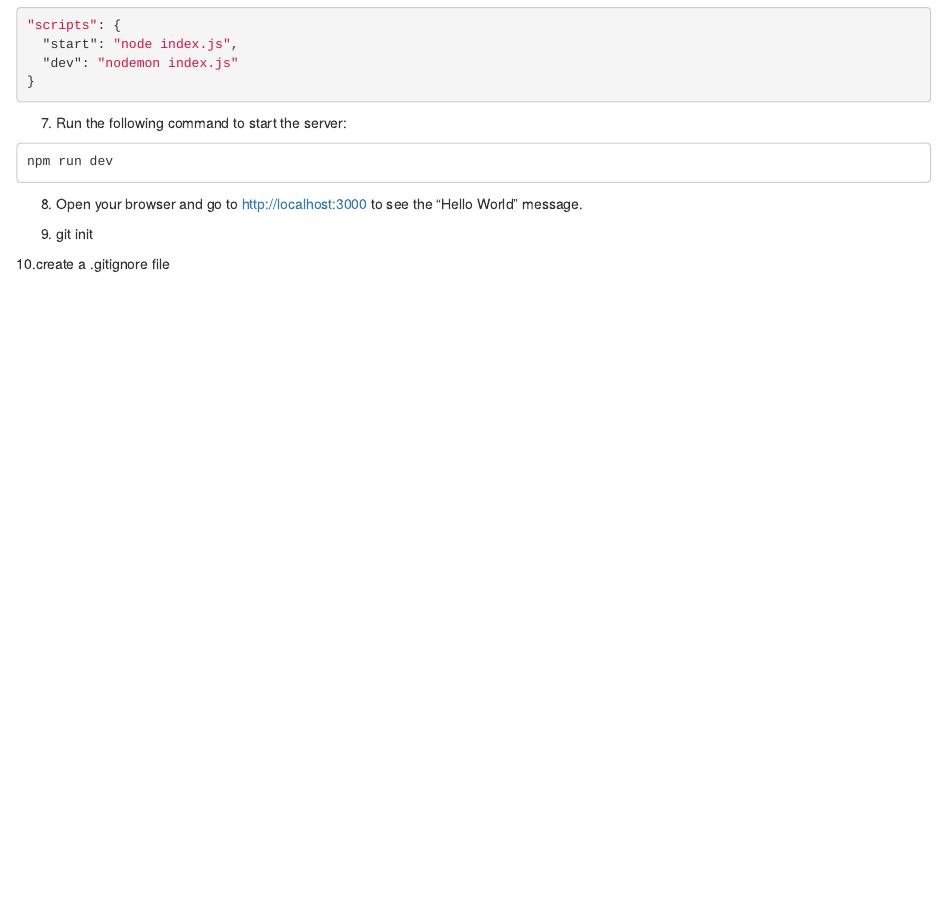
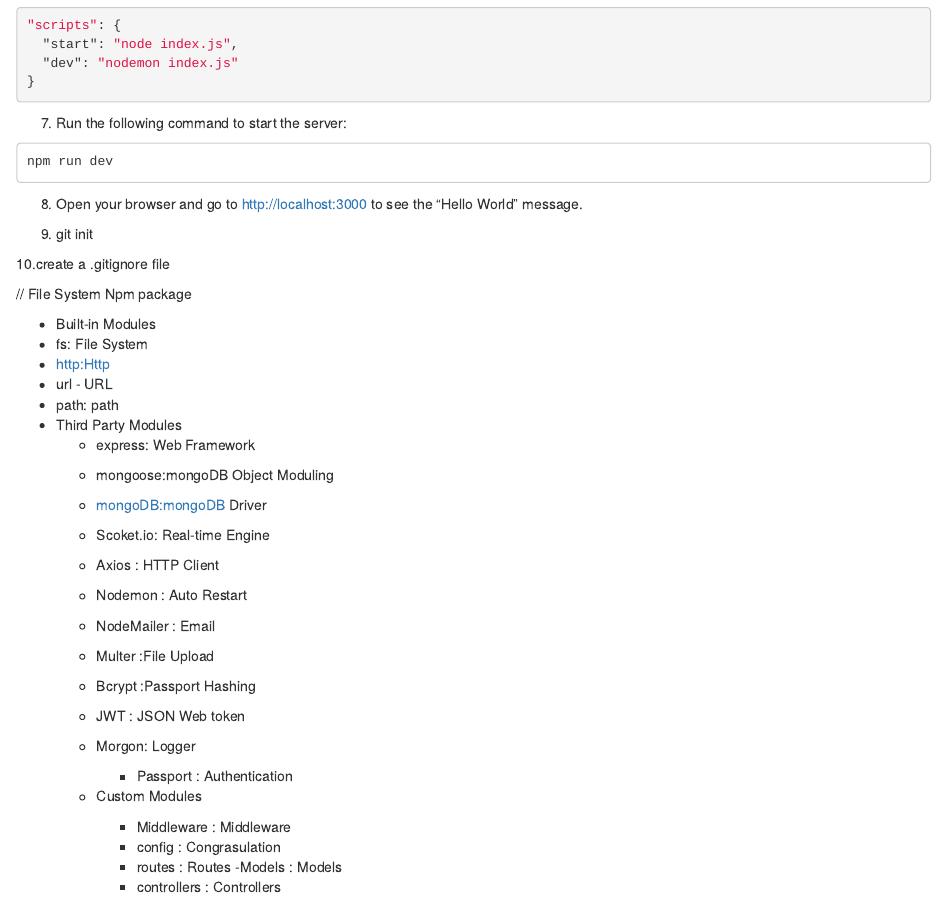
Before and after one commit to Renuka-M-Anjutagi/FSD57WDE-BE, an R Markdown document (readme.rmd): the page in a window 1100 px wide, from 600 px down. Rendered offline with R 4.5, knitr and Pandoc, with nearby package versions.

Commit message:
files task

```diff
--- a/readme.rmd
+++ b/readme.rmd
@@ -56,3 +56,35 @@
 9. git init
 
 10.create a .gitignore file
+
+
+
+
+// File System
+Npm package
+
+- Built-in Modules
+ - fs: File System
+ - http:Http
+ - url - URL
+ - path: path
+- Third Party Modules
+  - express: Web Framework
+  - mongoose:mongoDB Object Moduling
+  - mongoDB:mongoDB Driver
+  - Scoket.io: Real-time Engine
+  - Axios : HTTP Client
+  - Nodemon : Auto Restart
+  - NodeMailer : Email
+  - Multer :File Upload
+  - Bcrypt :Passport Hashing
+  - JWT : JSON Web token
+  - Morgon: Logger
+
+     - Passport : Authentication
+  - Custom Modules
+    - Middleware : Middleware
+    - config : Congrasulation
+    - routes : Routes
+    -Models : Models
+    - controllers : Controllers
--- /dev/null
+++ b/test.txt
@@ -0,0 +1 @@
+Hello World!Welcome tobe appended
--- /dev/null
+++ b/text.txt
@@ -0,0 +1,4 @@
+sksdhfnsdf
+
+sdhkfjlkdsfm
+kdsjnflkdsmfkldsf
```
Also changed, not shown: 1 other file.
